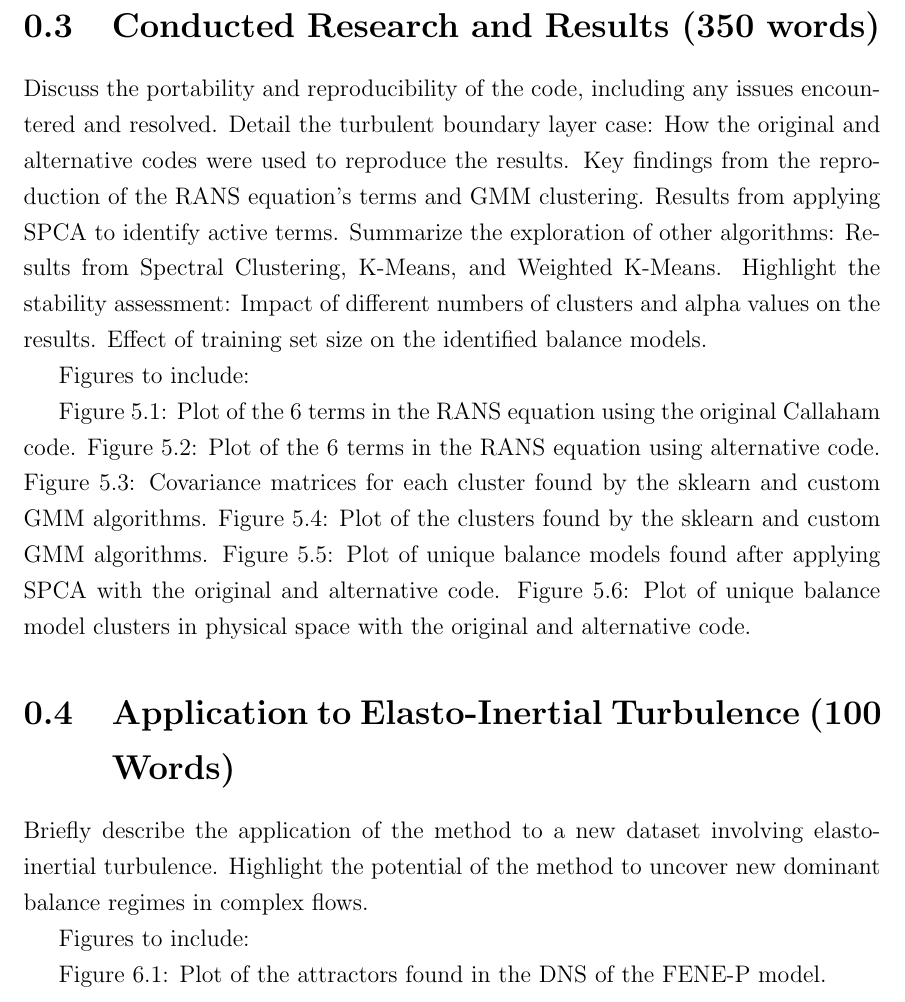
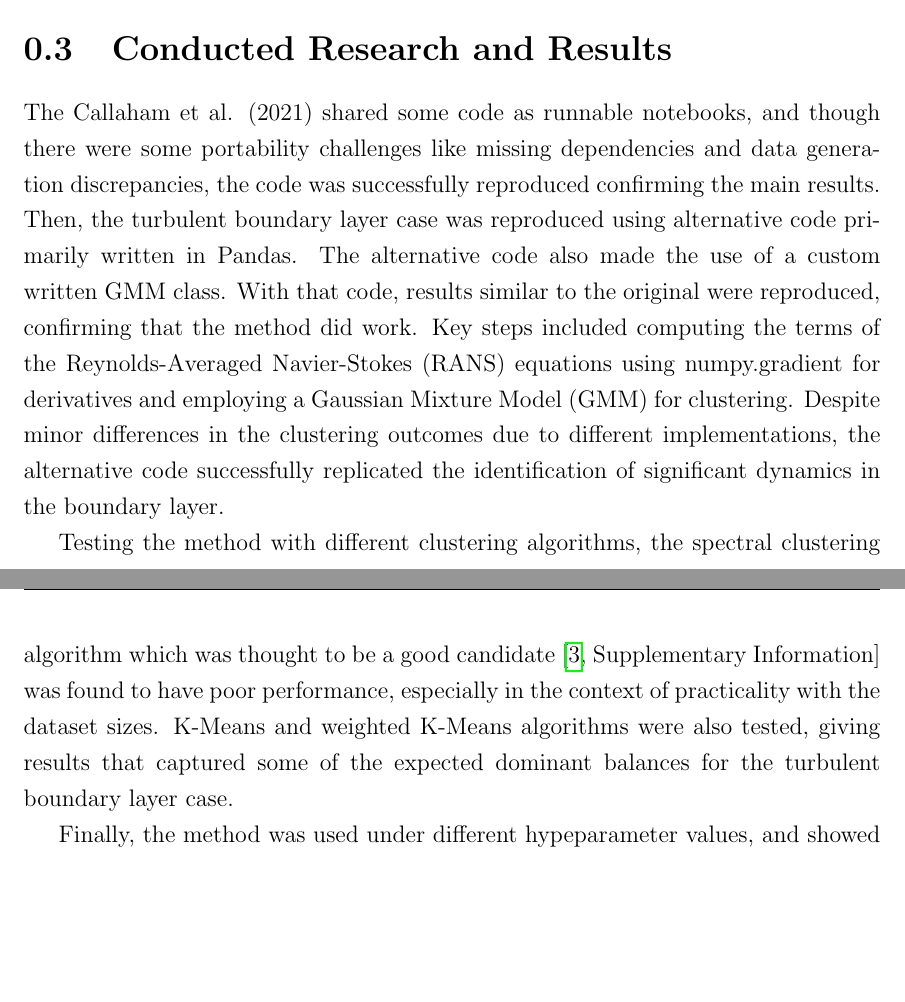
Before and after one commit to tbreitburd/Learning-Dominant-Physical-Processes-using-Unsupervised-Learning-Techniques-, a LaTeX thesis (Report/Exec_Summary.tex): part of page 4 of 7 before the commit and two parts of pages 4 and 5 of 7 after it, the two joined at a grey line, cut so that both start at the same text, the shorter picture padded with empty space. Compiled offline with pdfLaTeX.

Commit message:
Wrote rest of executive summary
still needs editing and proof-reading.

```diff
--- a/Report/Exec_Summary.tex
+++ b/Report/Exec_Summary.tex
@@ -193,33 +205,16 @@ The proposed method can be summarized into 3 steps. The first step involves tran
+  \label{fig:EquationSpace}
+\end{figure}
 
 
-\section{Conducted Research and Results (350 words)}
+\section{Conducted Research and Results}
 
-Discuss the portability and reproducibility of the code, including any issues encountered and resolved.
-Detail the turbulent boundary layer case:
-How the original and alternative codes were used to reproduce the results.
-Key findings from the reproduction of the RANS equation’s terms and GMM clustering.
-Results from applying SPCA to identify active terms.
-Summarize the exploration of other algorithms:
-Results from Spectral Clustering, K-Means, and Weighted K-Means.
-Highlight the stability assessment:
-Impact of different numbers of clusters and alpha values on the results.
-Effect of training set size on the identified balance models.
+The Callaham et al. (2021) shared some code as runnable notebooks, and though there were some portability challenges like missing dependencies and data generation discrepancies, the code was successfully reproduced confirming the main results. Then, the turbulent boundary layer case was reproduced using alternative code primarily written in Pandas. The alternative code also made the use of a custom written GMM class. With that code, results similar to the original were reproduced, confirming that the method did work. Key steps included computing the terms of the Reynolds-Averaged Navier-Stokes (RANS) equations using numpy.gradient for derivatives and employing a Gaussian Mixture Model (GMM) for clustering. Despite minor differences in the clustering outcomes due to different implementations, the alternative code successfully replicated the identification of significant dynamics in the boundary layer.
 
-Figures to include:
-
-Figure 5.1: Plot of the 6 terms in the RANS equation using the original Callaham code.
-Figure 5.2: Plot of the 6 terms in the RANS equation using alternative code.
-Figure 5.3: Covariance matrices for each cluster found by the sklearn and custom GMM algorithms.
-Figure 5.4: Plot of the clusters found by the sklearn and custom GMM algorithms.
-Figure 5.5: Plot of unique balance models found after applying SPCA with the original and alternative code.
-Figure 5.6: Plot of unique balance model clusters in physical space with the original and alternative code.
+Testing the method with different clustering algorithms, the spectral clustering algorithm which was thought to be a good candidate \cite[Supplementary Information]{callaham2021learning} was found to have poor performance, especially in the context of practicality with the dataset sizes. K-Means and weighted K-Means algorithms were also tested, giving results that captured some of the expected dominant balances for the turbulent boundary layer case.
 
 
-\section{Application to Elasto-Inertial Turbulence (100 Words)}
+Finally, the method was used under different hypeparameter values, and showed quite varying results. Putting this in the context of an unknown physical system and this poses a challenge in determining the best hyperparameters to use, as many combinations could be considered valid. This is the main limitation of the Callaham et al. (2021) method.
 
-Briefly describe the application of the method to a new dataset involving elasto-inertial turbulence.
-Highlight the potential of the method to uncover new dominant balance regimes in complex flows.
 
-Figures to include:
+\section{EIT}
 
-Figure 6.1: Plot of the attractors found in the DNS of the FENE-P model.
```
Also changed, not shown: Report/Exec_Summary.pdf, Report/Exec_Summary.tex (46 more changed lines).
